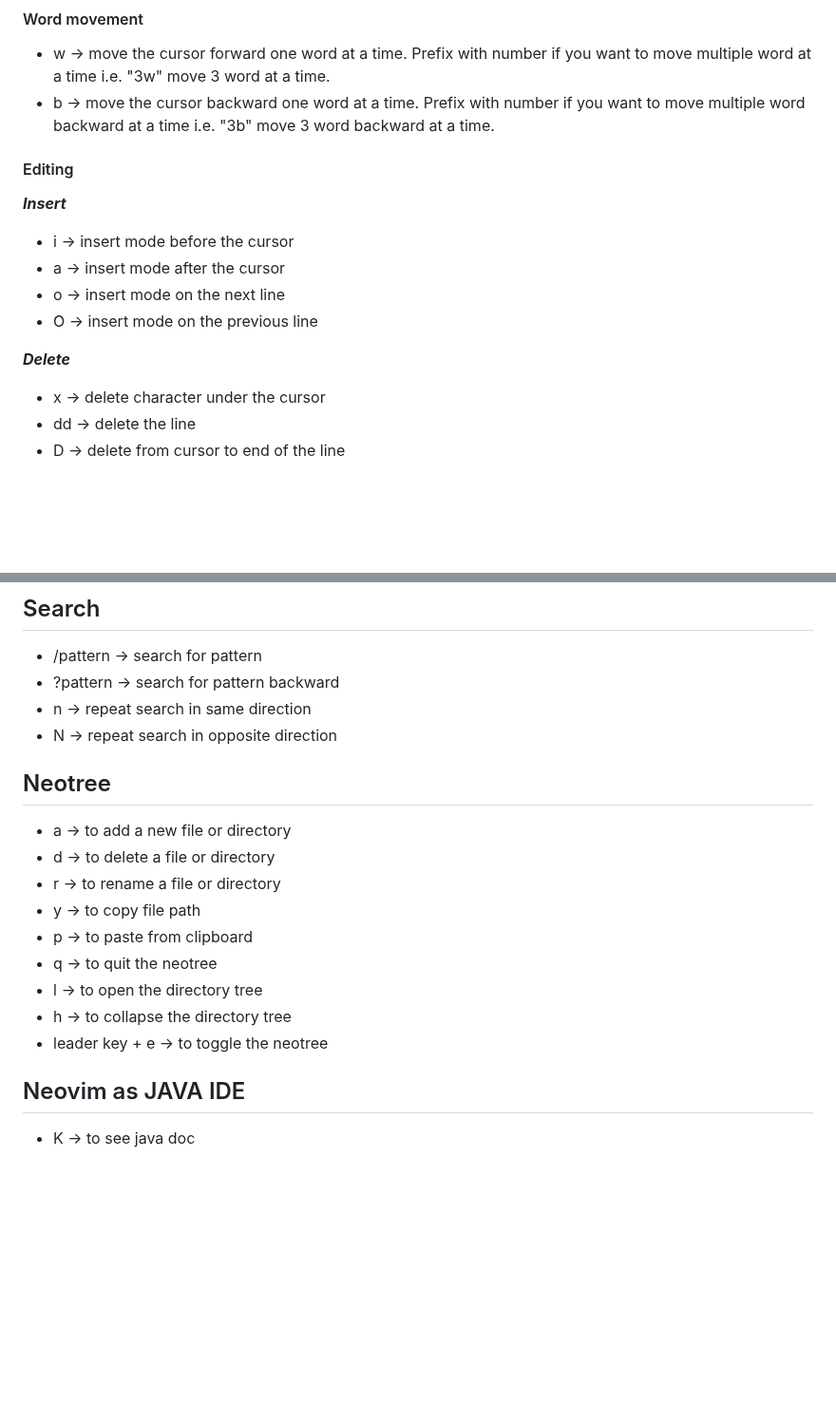
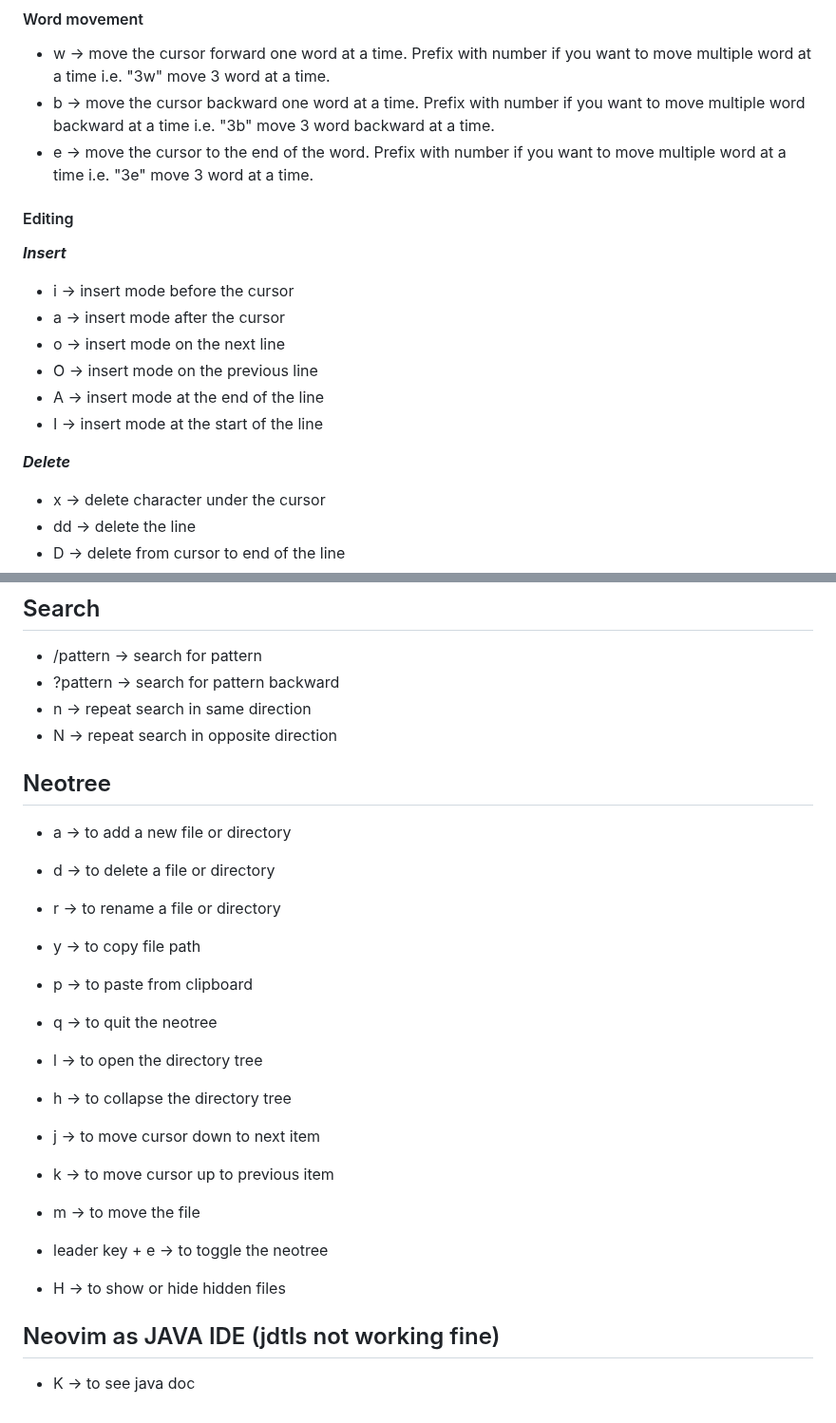
Before and after one commit to imagarg01/LearningStuff, a Markdown page: docs/Misc/neovim.md, 2 parts joined by grey strips. Shown at 95% size. Drawn GitHub-style; blank space fills up the shorter version.

```diff
--- a/docs/Misc/neovim.md
+++ b/docs/Misc/neovim.md
@@ -40,16 +40,22 @@
   multiple word at a time i.e. "3w" move 3 word at a time.
 - b -> move the cursor backward one word at a time. Prefix with number if you want to move
   multiple word backward at a time i.e. "3b" move 3 word backward at a time.
+- e -> move the cursor to the end of the word. Prefix with number if you want to move multiple
+  word at a time i.e. "3e" move 3 word at a time.
 
 #### Editing
 
 ***Insert***
+
 - i -> insert mode before the cursor
 - a -> insert mode after the cursor
 - o -> insert mode on the next line
 - O -> insert mode on the previous line
+- A -> insert mode at the end of the line
+- I -> insert mode at the start of the line
 
 ***Delete***
+
 - x -> delete character under the cursor
 - dd -> delete the line
 - D -> delete from cursor to end of the line
@@ -94,19 +100,26 @@ public class Factorial {
 - n -> repeat search in same direction
 - N -> repeat search in opposite direction
 
-
 ## Neotree
 
 - a -> to add a new file or directory
 - d -> to delete a file or directory
 - r -> to rename a file or directory
+
 - y -> to copy file path
 - p -> to paste from clipboard
+
 - q -> to quit the neotree
+
 - l -> to open the directory tree
 - h -> to collapse the directory tree
+- j -> to move cursor down to next item
+- k -> to move cursor up to previous item
+
+- m -> to move the file
 - leader key + e -> to toggle the neotree
+- H -> to show or hide hidden files
 
-## Neovim as JAVA IDE
+## Neovim as JAVA IDE (jdtls not working fine)
 
 - K -> to see java doc
```
Also changed, not shown: docs/Misc/VSCode.md (added, +28 -0 lines).
